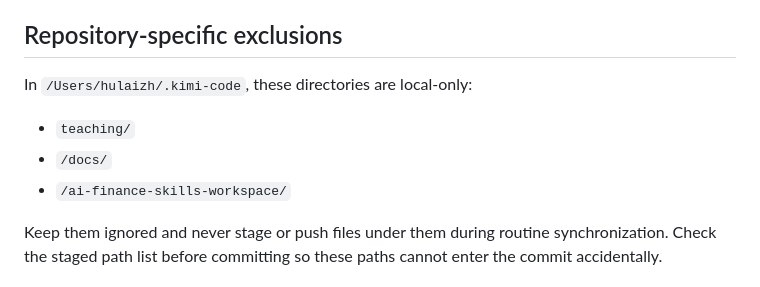
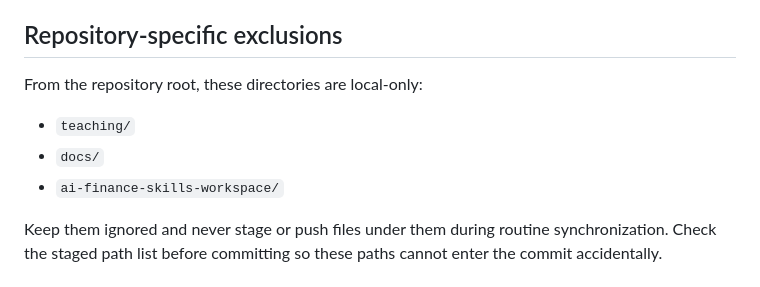
Before and after one commit to hulaizh/.kimi-code, a Markdown page: skills/git/SKILL.md, the part around the change. GitHub-like rendering.

Commit message:
docs: use repository-relative skill paths

```diff
--- a/skills/git/SKILL.md
+++ b/skills/git/SKILL.md
@@ -11,11 +11,11 @@ remote branch tips agree, with no work lost and no shared history rewritten.
 
 ## Repository-specific exclusions
 
-In `/Users/hulaizh/.kimi-code`, these directories are local-only:
+From the repository root, these directories are local-only:
 
 - `teaching/`
-- `/docs/`
-- `/ai-finance-skills-workspace/`
+- `docs/`
+- `ai-finance-skills-workspace/`
 
 Keep them ignored and never stage or push files under them during routine
 synchronization. Check the staged path list before committing so these paths
```
